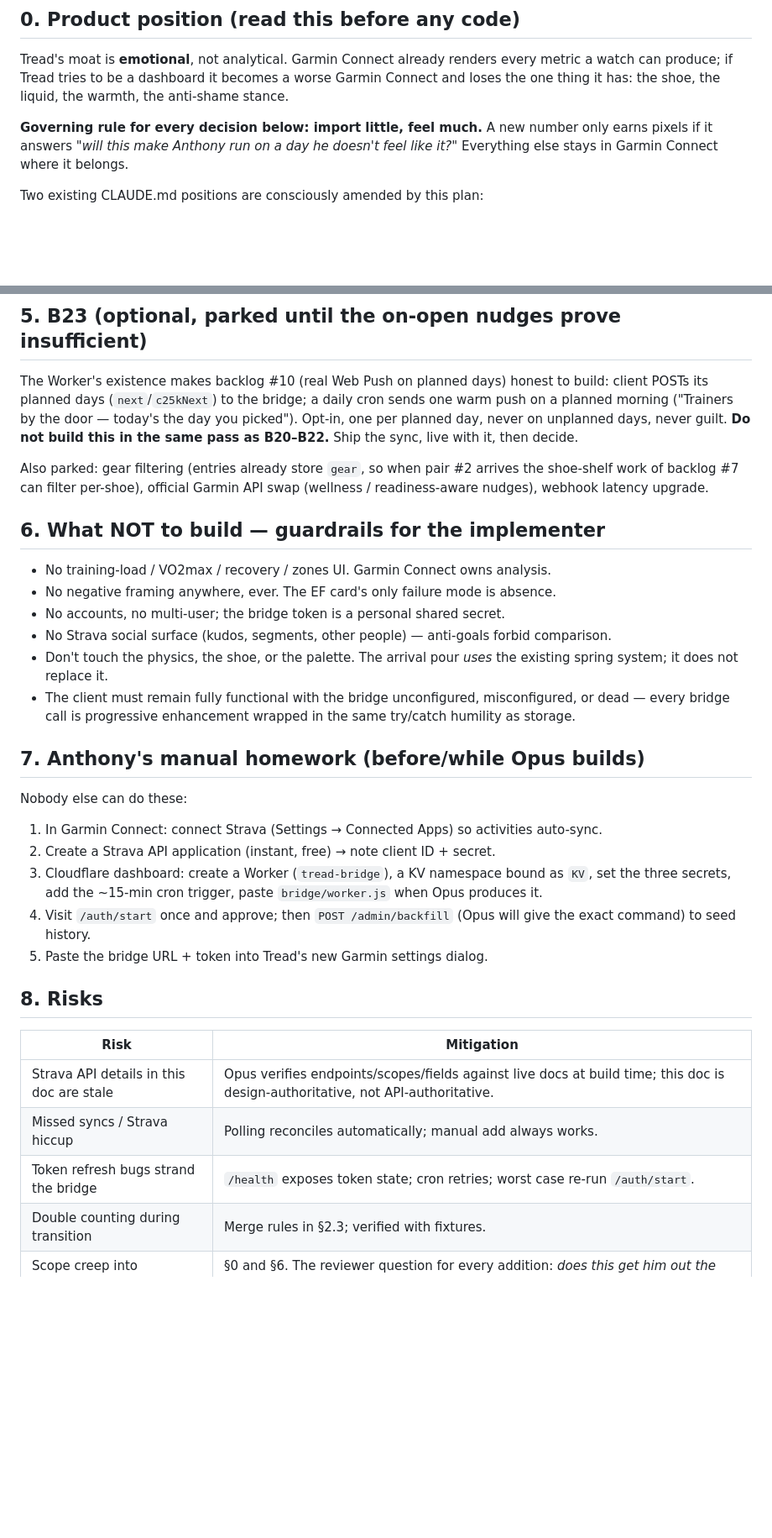
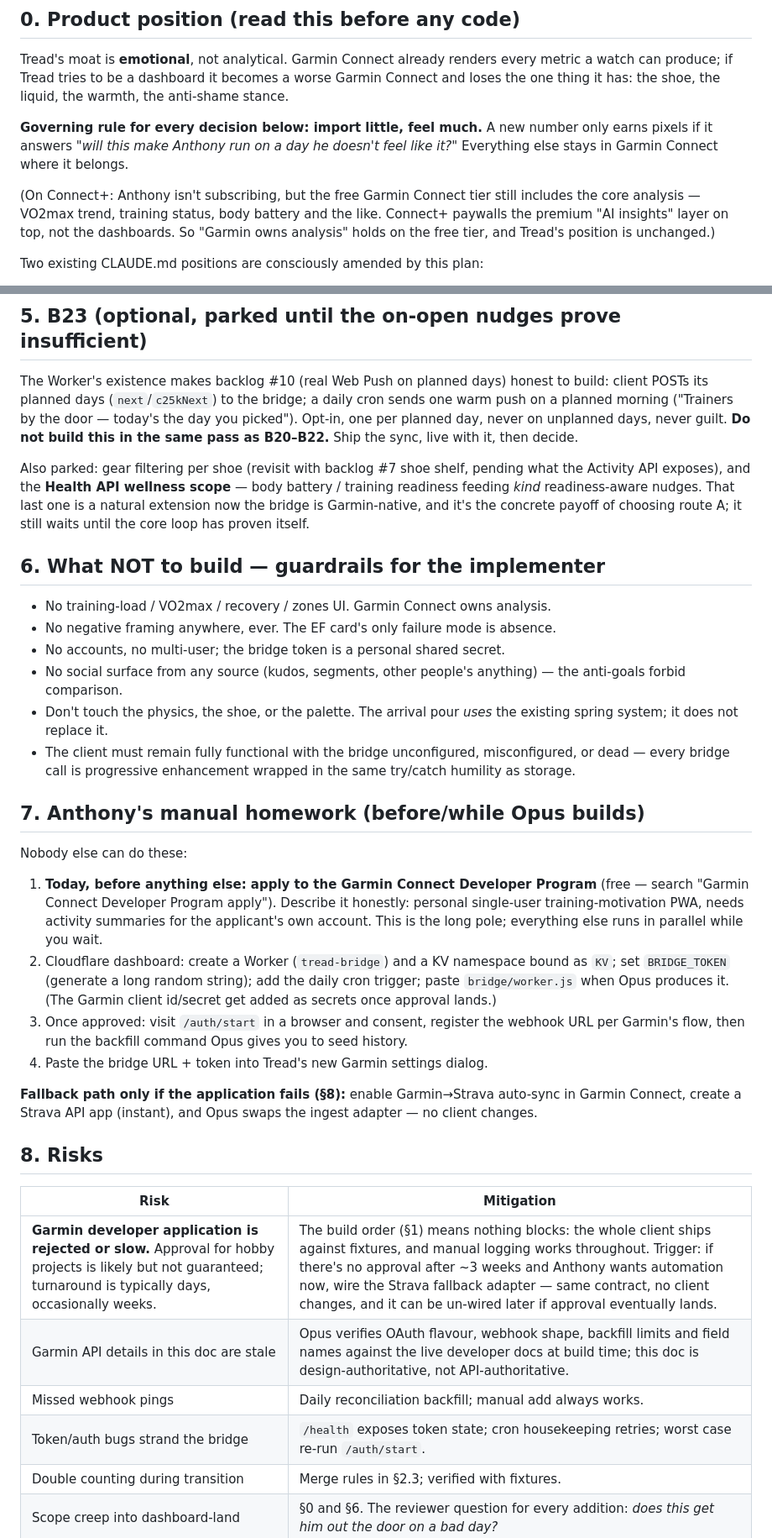
Before and after one commit to AnthonyGeo3/Tread, a Markdown page: PLAN-garmin.md, 2 parts joined by grey strips. Shown at 84% size. Rendered like a GitHub page; blank space fills up the shorter version.

```diff
--- a/PLAN-garmin.md
+++ b/PLAN-garmin.md
@@ -23,6 +23,11 @@ loses the one thing it has: the shoe, the liquid, the warmth, the anti-shame sta
 earns pixels if it answers *"will this make Anthony run on a day he doesn't feel like
 it?"* Everything else stays in Garmin Connect where it belongs.
 
+(On Connect+: Anthony isn't subscribing, but the free Garmin Connect tier still includes
+the core analysis — VO2max trend, training status, body battery and the like. Connect+
+paywalls the premium "AI insights" layer on top, not the dashboards. So "Garmin owns
+analysis" holds on the free tier, and Tread's position is unchanged.)
+
 Two existing CLAUDE.md positions are consciously amended by this plan:
 
 1. **"No backend" softens to "no backend *for the client's core loop*".** A tiny personal
@@ -237,16 +270,19 @@ warm push on a planned morning ("Trainers by the door — today's the day you pi
 Opt-in, one per planned day, never on unplanned days, never guilt. **Do not build this in
 the same pass as B20–B22.** Ship the sync, live with it, then decide.
 
-Also parked: gear filtering (entries already store `gear`, so when pair #2 arrives the
-shoe-shelf work of backlog #7 can filter per-shoe), official Garmin API swap (wellness /
-readiness-aware nudges), webhook latency upgrade.
+Also parked: gear filtering per shoe (revisit with backlog #7 shoe shelf, pending what
+the Activity API exposes), and the **Health API wellness scope** — body battery /
+training readiness feeding *kind* readiness-aware nudges. That last one is a natural
+extension now the bridge is Garmin-native, and it's the concrete payoff of choosing
+route A; it still waits until the core loop has proven itself.
 
 ## 6. What NOT to build — guardrails for the implementer
 
 - No training-load / VO2max / recovery / zones UI. Garmin Connect owns analysis.
 - No negative framing anywhere, ever. The EF card's only failure mode is absence.
 - No accounts, no multi-user; the bridge token is a personal shared secret.
-- No Strava social surface (kudos, segments, other people) — anti-goals forbid comparison.
+- No social surface from any source (kudos, segments, other people's anything) — the
+  anti-goals forbid comparison.
 - Don't touch the physics, the shoe, or the palette. The arrival pour *uses* the existing
   spring system; it does not replace it.
 - The client must remain fully functional with the bridge unconfigured, misconfigured, or
@@ -257,21 +293,30 @@ readiness-aware nudges), webhook latency upgrade.
 
 Nobody else can do these:
 
-1. In Garmin Connect: connect Strava (Settings → Connected Apps) so activities auto-sync.
-2. Create a Strava API application (instant, free) → note client ID + secret.
-3. Cloudflare dashboard: create a Worker (`tread-bridge`), a KV namespace bound as `KV`,
-   set the three secrets, add the ~15-min cron trigger, paste `bridge/worker.js` when
-   Opus produces it.
-4. Visit `/auth/start` once and approve; then `POST /admin/backfill` (Opus will give the
-   exact command) to seed history.
-5. Paste the bridge URL + token into Tread's new Garmin settings dialog.
+1. **Today, before anything else: apply to the Garmin Connect Developer Program**
+   (free — search "Garmin Connect Developer Program apply"). Describe it honestly:
+   personal single-user training-motivation PWA, needs activity summaries for the
+   applicant's own account. This is the long pole; everything else runs in parallel
+   while you wait.
+2. Cloudflare dashboard: create a Worker (`tread-bridge`) and a KV namespace bound as
+   `KV`; set `BRIDGE_TOKEN` (generate a long random string); add the daily cron trigger;
+   paste `bridge/worker.js` when Opus produces it. (The Garmin client id/secret get
+   added as secrets once approval lands.)
+3. Once approved: visit `/auth/start` in a browser and consent, register the webhook URL
+   per Garmin's flow, then run the backfill command Opus gives you to seed history.
+4. Paste the bridge URL + token into Tread's new Garmin settings dialog.
+
+**Fallback path only if the application fails (§8):** enable Garmin→Strava auto-sync in
+Garmin Connect, create a Strava API app (instant), and Opus swaps the ingest adapter —
+no client changes.
 
 ## 8. Risks
 
 | Risk | Mitigation |
 |---|---|
-| Strava API details in this doc are stale | Opus verifies endpoints/scopes/fields against live docs at build time; this doc is design-authoritative, not API-authoritative. |
-| Missed syncs / Strava hiccup | Polling reconciles automatically; manual add always works. |
-| Token refresh bugs strand the bridge | `/health` exposes token state; cron retries; worst case re-run `/auth/start`. |
+| **Garmin developer application is rejected or slow.** Approval for hobby projects is likely but not guaranteed; turnaround is typically days, occasionally weeks. | The build order (§1) means nothing blocks: the whole client ships against fixtures, and manual logging works throughout. Trigger: if there's no approval after ~3 weeks and Anthony wants automation now, wire the Strava fallback adapter — same contract, no client changes, and it can be un-wired later if approval eventually lands. |
+| Garmin API details in this doc are stale | Opus verifies OAuth flavour, webhook shape, backfill limits and field names against the live developer docs at build time; this doc is design-authoritative, not API-authoritative. |
+| Missed webhook pings | Daily reconciliation backfill; manual add always works. |
+| Token/auth bugs strand the bridge | `/health` exposes token state; cron housekeeping retries; worst case re-run `/auth/start`. |
 | Double counting during transition | Merge rules in §2.3; verified with fixtures. |
 | Scope creep into dashboard-land | §0 and §6. The reviewer question for every addition: *does this get him out the door on a bad day?* |
```
Also changed, not shown: other parts of PLAN-garmin.md (+68 -40 lines), CLAUDE.md (+8 -6 lines).
